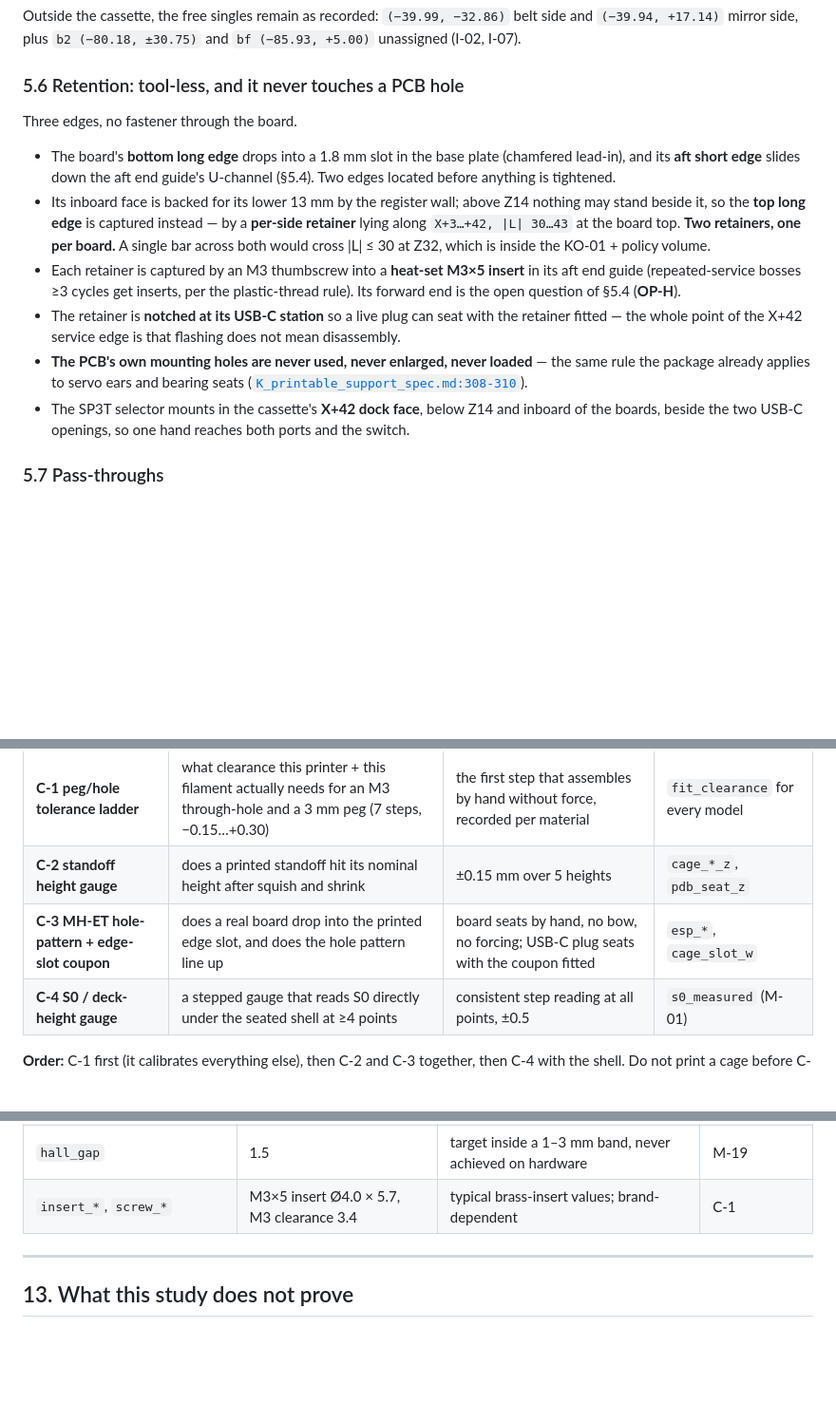
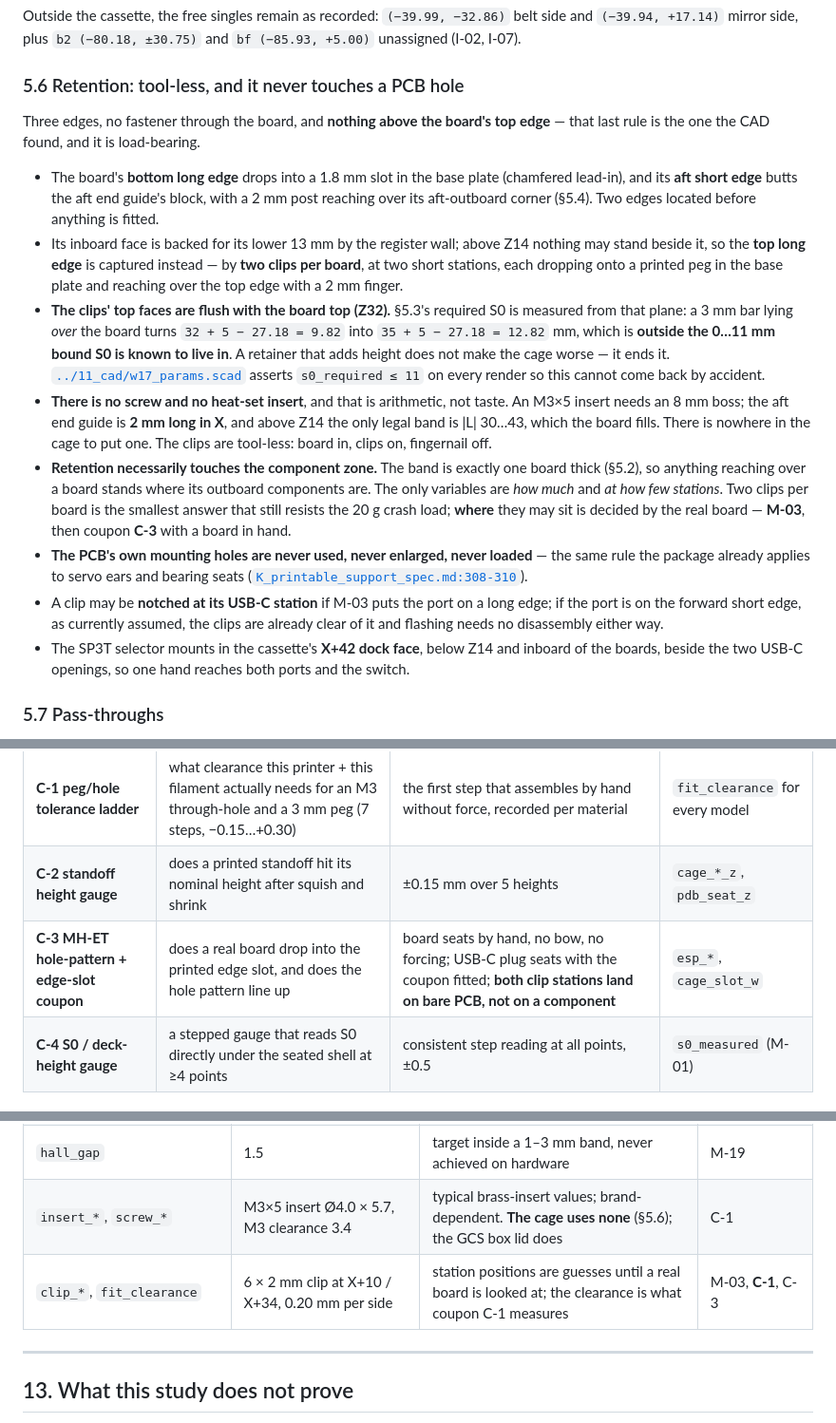
Before and after one commit to beforethenexttolast/w17-3d-codex, a Markdown page: 10_assembly_architecture/AA_electronics_placement_study.md, 3 parts joined by grey strips. Shown at 95% size. GitHub-like rendering; blank space fills up the shorter version.

Commit message:
assembly: AA §5.6 — the CAD refuted the thumbscrew retainer; record what replaced it
Drawing second_floor_cage.scad falsified two statements §5.6 had made without
arithmetic. The prose now says what the geometry actually allows.

- A retainer bar lying OVER the board's top edge adds its own thickness, and
  §5.3's required S0 is measured from that plane. 3 mm of bar turns
  32 + 5 - 27.18 = 9.82 mm into 35 + 5 - 27.18 = 12.82 mm, outside the
  0..11 mm bound S0 is known to live in. Retention is now two clips per
  board whose top faces are FLUSH at Z32, and w17_params.scad asserts
  s0_required <= 11 on every render so it cannot return by accident.
- The M3 thumbscrew into a heat-set M3x5 insert has no home: an insert needs
  an 8 mm boss and the aft end guide is 2 mm long in X, with the only legal
  band above Z14 (|L| 30..43) entirely filled by the board.

Also records the consequence §5.2 always implied but never said out loud:
because the band is exactly one board thick, ANY retention stands in the
board's outboard component zone. Two clips is the smallest answer; where
they may sit is M-03 then coupon C-3, and C-3's pass criterion now includes
"both clip stations land on bare PCB, not on a component".

§12 gains a clip_* / fit_clearance row and notes the cage uses no inserts.

Co-Authored-By: Claude Fable 5 <noreply@anthropic.com>

```diff
--- a/10_assembly_architecture/AA_electronics_placement_study.md
+++ b/10_assembly_architecture/AA_electronics_placement_study.md
@@ -415,25 +415,38 @@ side and `(−39.94, +17.14)` mirror side, plus `b2 (−80.18, ±30.75)` and
 
 ### 5.6 Retention: tool-less, and it never touches a PCB hole
 
-Three edges, no fastener through the board.
+Three edges, no fastener through the board, and **nothing above the board's top
+edge** — that last rule is the one the CAD found, and it is load-bearing.
 
 - The board's **bottom long edge** drops into a 1.8 mm slot in the base plate
-  (chamfered lead-in), and its **aft short edge** slides down the aft end guide's
-  U-channel (§5.4). Two edges located before anything is tightened.
+  (chamfered lead-in), and its **aft short edge** butts the aft end guide's block,
+  with a 2 mm post reaching over its aft-outboard corner (§5.4). Two edges located
+  before anything is fitted.
 - Its inboard face is backed for its lower 13 mm by the register wall; above Z14
-  nothing may stand beside it, so the **top long edge** is captured instead — by a
-  **per-side retainer** lying along `X+3…+42, |L| 30…43` at the board top. **Two
-  retainers, one per board.** A single bar across both would cross \|L\| ≤ 30 at Z32,
-  which is inside the KO-01 + policy volume.
-- Each retainer is captured by an M3 thumbscrew into a **heat-set M3×5 insert** in its
-  aft end guide (repeated-service bosses ≥3 cycles get inserts, per the plastic-thread
-  rule). Its forward end is the open question of §5.4 (**OP-H**).
-- The retainer is **notched at its USB-C station** so a live plug can seat with the
-  retainer fitted — the whole point of the X+42 service edge is that flashing does not
-  mean disassembly.
+  nothing may stand beside it, so the **top long edge** is captured instead — by
+  **two clips per board**, at two short stations, each dropping onto a printed peg in
+  the base plate and reaching over the top edge with a 2 mm finger.
+- **The clips' top faces are flush with the board top (Z32).** §5.3's required S0 is
+  measured from that plane: a 3 mm bar lying *over* the board turns `32 + 5 − 27.18 =
+  9.82` into `35 + 5 − 27.18 = 12.82` mm, which is **outside the 0…11 mm bound S0 is
+  known to live in**. A retainer that adds height does not make the cage worse — it
+  ends it. [`../11_cad/w17_params.scad`](../11_cad/w17_params.scad) asserts
+  `s0_required ≤ 11` on every render so this cannot come back by accident.
+- **There is no screw and no heat-set insert**, and that is arithmetic, not taste. An
+  M3×5 insert needs an 8 mm boss; the aft end guide is **2 mm long in X**, and above
+  Z14 the only legal band is \|L\| 30…43, which the board fills. There is nowhere in
+  the cage to put one. The clips are tool-less: board in, clips on, fingernail off.
+- **Retention necessarily touches the component zone.** The band is exactly one board
+  thick (§5.2), so anything reaching over a board stands where its outboard components
+  are. The only variables are *how much* and *at how few stations*. Two clips per board
+  is the smallest answer that still resists the 20 g crash load; **where** they may sit
+  is decided by the real board — **M-03**, then coupon **C-3** with a board in hand.
 - **The PCB's own mounting holes are never used, never enlarged, never loaded** — the
   same rule the package already applies to servo ears and bearing seats
   ([`K_printable_support_spec.md:308-310`](K_printable_support_spec.md)).
+- A clip may be **notched at its USB-C station** if M-03 puts the port on a long edge;
+  if the port is on the forward short edge, as currently assumed, the clips are already
+  clear of it and flashing needs no disassembly either way.
 - The SP3T selector mounts in the cassette's **X+42 dock face**, below Z14 and inboard
   of the boards, beside the two USB-C openings, so one hand reaches both ports and the
   switch.
@@ -665,7 +678,7 @@ settings, and **never installed on the car**
 |---|---|---|---|
 | **C-1 peg/hole tolerance ladder** | what clearance this printer + this filament actually needs for an M3 through-hole and a 3 mm peg (7 steps, −0.15…+0.30) | the first step that assembles by hand without force, recorded per material | `fit_clearance` for every model |
 | **C-2 standoff height gauge** | does a printed standoff hit its nominal height after squish and shrink | ±0.15 mm over 5 heights | `cage_*_z`, `pdb_seat_z` |
-| **C-3 MH-ET hole-pattern + edge-slot coupon** | does a real board drop into the printed edge slot, and does the hole pattern line up | board seats by hand, no bow, no forcing; USB-C plug seats with the coupon fitted | `esp_*`, `cage_slot_w` |
+| **C-3 MH-ET hole-pattern + edge-slot coupon** | does a real board drop into the printed edge slot, and does the hole pattern line up | board seats by hand, no bow, no forcing; USB-C plug seats with the coupon fitted; **both clip stations land on bare PCB, not on a component** | `esp_*`, `cage_slot_w` |
 | **C-4 S0 / deck-height gauge** | a stepped gauge that reads S0 directly under the seated shell at ≥4 points | consistent step reading at all points, ±0.5 | `s0_measured` (M-01) |
 
 **Order:** C-1 first (it calibrates everything else), then C-2 and C-3 together, then
@@ -700,7 +713,8 @@ explicit `ASSUMED` banner. None of them is a measurement.
 | `gcs_ftdi_*`, `gcs_wifi_*`, `gcs_hub_*` | 45×18×10 / 60×25×12 / 90×40×15 | **nothing is recorded anywhere**; hub not procured | M-17 |
 | `spk_*` | 35.3 × 25.1 × 6.1 MEASURED body; port Ø 22 ASSUMED | the port aperture is a design choice with no acoustic evidence | M-18 |
 | `hall_gap` | 1.5 | target inside a 1–3 mm band, never achieved on hardware | M-19 |
-| `insert_*`, `screw_*` | M3×5 insert Ø4.0 × 5.7, M3 clearance 3.4 | typical brass-insert values; brand-dependent | C-1 |
+| `insert_*`, `screw_*` | M3×5 insert Ø4.0 × 5.7, M3 clearance 3.4 | typical brass-insert values; brand-dependent. **The cage uses none** (§5.6); the GCS box lid does | C-1 |
+| `clip_*`, `fit_clearance` | 6 × 2 mm clip at X+10 / X+34, 0.20 mm per side | station positions are guesses until a real board is looked at; the clearance is what coupon C-1 measures | M-03, **C-1**, C-3 |
 
 ---
 
```
